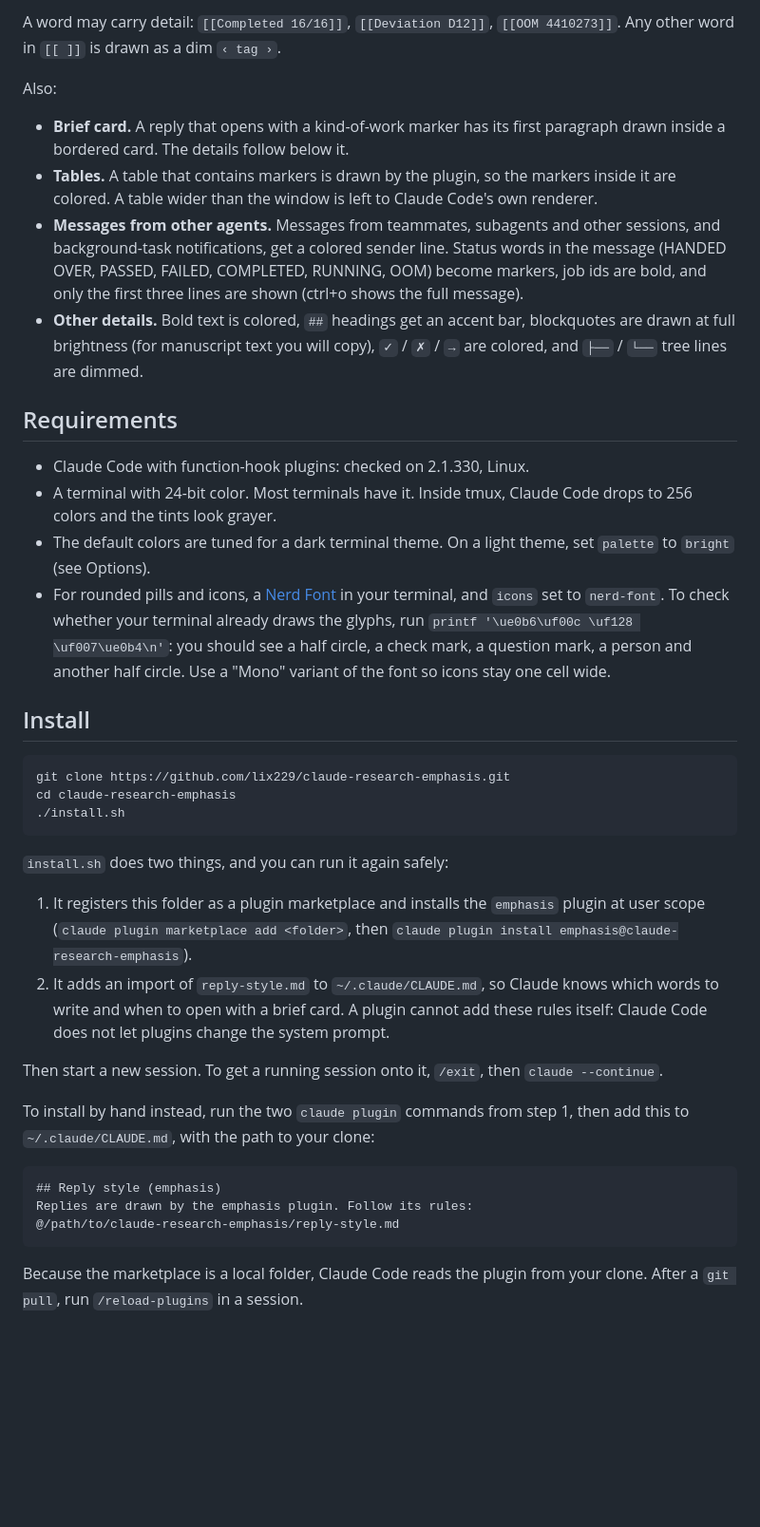
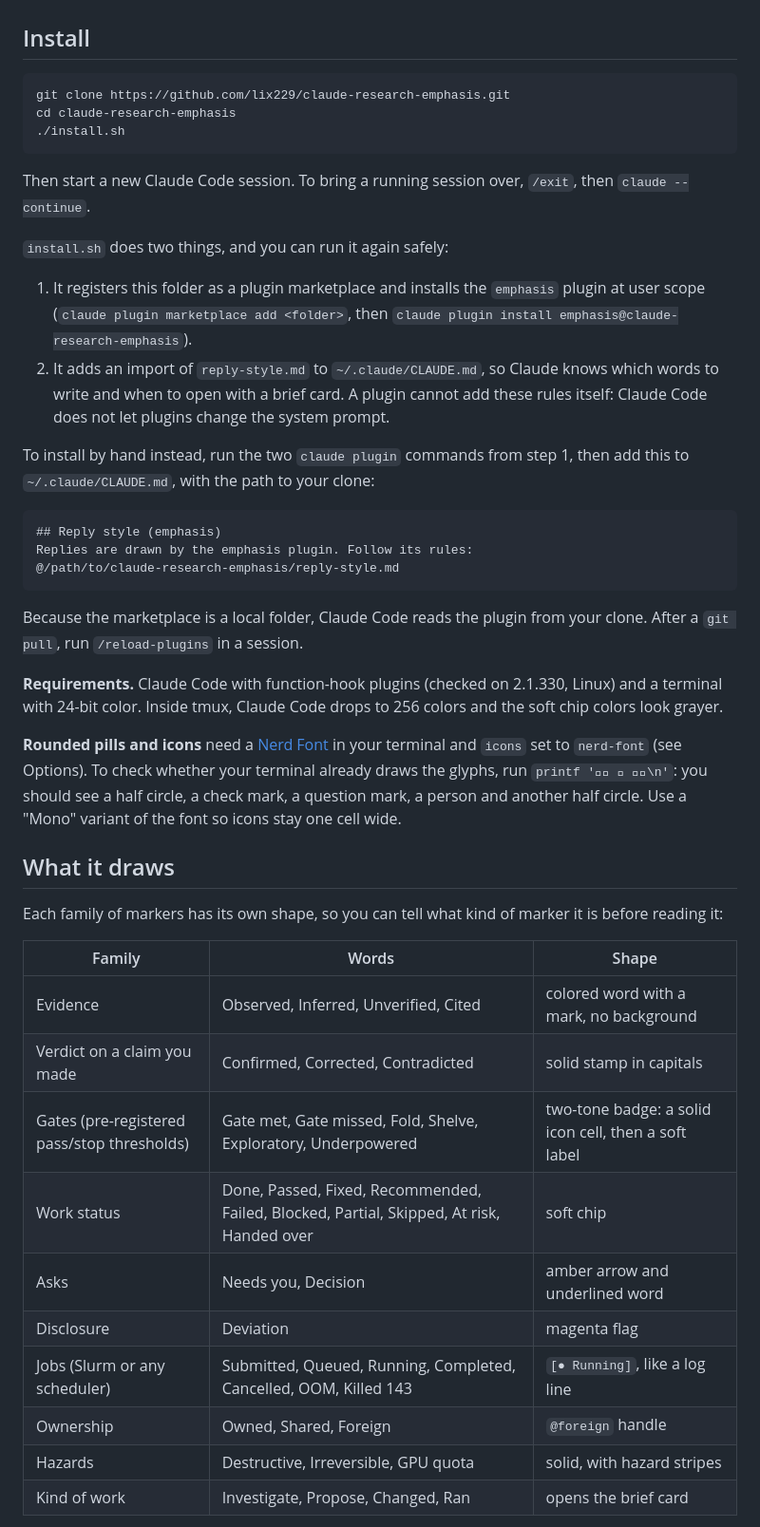
Before and after one commit to lix229/claude-research-emphasis, a Markdown page: README.md, the part around one of its changes. Shown at 95% size. GitHub-like rendering; blank space fills up the shorter version.

````diff
--- a/README.md
+++ b/README.md
@@ -28,19 +11,3 @@ Each family of markers has its own shape, so the kind of marker is visible befor
-A word may carry detail: `[[Completed 16/16]]`, `[[Deviation D12]]`, `[[OOM 4410273]]`. Any other word in `[[ ]]` is drawn as a dim `‹ tag ›`.
-
-Also:
-
-- **Brief card.** A reply that opens with a kind-of-work marker has its first paragraph drawn inside a bordered card. The details follow below it.
-- **Tables.** A table that contains markers is drawn by the plugin, so the markers inside it are colored. A table wider than the window is left to Claude Code's own renderer.
-- **Messages from other agents.** Messages from teammates, subagents and other sessions, and background-task notifications, get a colored sender line. Status words in the message (HANDED OVER, PASSED, FAILED, COMPLETED, RUNNING, OOM) become markers, job ids are bold, and only the first three lines are shown (ctrl+o shows the full message).
-- **Other details.** Bold text is colored, `##` headings get an accent bar, blockquotes are drawn at full brightness (for manuscript text you will copy), `✓` / `✗` / `→` are colored, and `├──` / `└──` tree lines are dimmed.
-
-## Requirements
-
-- Claude Code with function-hook plugins: checked on 2.1.330, Linux.
-- A terminal with 24-bit color. Most terminals have it. Inside tmux, Claude Code drops to 256 colors and the tints look grayer.
-- The default colors are tuned for a dark terminal theme. On a light theme, set `palette` to `bright` (see Options).
-- For rounded pills and icons, a [Nerd Font](https://www.nerdfonts.com/) in your terminal, and `icons` set to `nerd-font`. To check whether your terminal already draws the glyphs, run `printf '\ue0b6\uf00c \uf128 \uf007\ue0b4\n'`: you should see a half circle, a check mark, a question mark, a person and another half circle. Use a "Mono" variant of the font so icons stay one cell wide.
-
 ## Install
 
 ```sh
@@ -49,12 +16,12 @@ cd claude-research-emphasis
 ./install.sh
 ```
 
+Then start a new Claude Code session. To bring a running session over, `/exit`, then `claude --continue`.
+
 `install.sh` does two things, and you can run it again safely:
 
 1. It registers this folder as a plugin marketplace and installs the `emphasis` plugin at user scope (`claude plugin marketplace add <folder>`, then `claude plugin install emphasis@claude-research-emphasis`).
 2. It adds an import of `reply-style.md` to `~/.claude/CLAUDE.md`, so Claude knows which words to write and when to open with a brief card. A plugin cannot add these rules itself: Claude Code does not let plugins change the system prompt.
-
-Then start a new session. To get a running session onto it, `/exit`, then `claude --continue`.
 
 To install by hand instead, run the two `claude plugin` commands from step 1, then add this to `~/.claude/CLAUDE.md`, with the path to your clone:
 
@@ -66,3 +33,24 @@ Replies are drawn by the emphasis plugin. Follow its rules:
 
 Because the marketplace is a local folder, Claude Code reads the plugin from your clone. After a `git pull`, run `/reload-plugins` in a session.
 
+**Requirements.** Claude Code with function-hook plugins (checked on 2.1.330, Linux) and a terminal with 24-bit color. Inside tmux, Claude Code drops to 256 colors and the soft chip colors look grayer.
+
+**Rounded pills and icons** need a [Nerd Font](https://www.nerdfonts.com/) in your terminal and `icons` set to `nerd-font` (see Options). To check whether your terminal already draws the glyphs, run `printf '  \n'`: you should see a half circle, a check mark, a question mark, a person and another half circle. Use a "Mono" variant of the font so icons stay one cell wide.
+
+## What it draws
+
+Each family of markers has its own shape, so you can tell what kind of marker it is before reading it:
+
+| Family | Words | Shape |
+|---|---|---|
+| Evidence | Observed, Inferred, Unverified, Cited | colored word with a mark, no background |
+| Verdict on a claim you made | Confirmed, Corrected, Contradicted | solid stamp in capitals |
+| Gates (pre-registered pass/stop thresholds) | Gate met, Gate missed, Fold, Shelve, Exploratory, Underpowered | two-tone badge: a solid icon cell, then a soft label |
+| Work status | Done, Passed, Fixed, Recommended, Failed, Blocked, Partial, Skipped, At risk, Handed over | soft chip |
+| Asks | Needs you, Decision | amber arrow and underlined word |
+| Disclosure | Deviation | magenta flag |
+| Jobs (Slurm or any scheduler) | Submitted, Queued, Running, Completed, Cancelled, OOM, Killed 143 | `[● Running]`, like a log line |
+| Ownership | Owned, Shared, Foreign | `@foreign` handle |
+| Hazards | Destructive, Irreversible, GPU quota | solid, with hazard stripes |
+| Kind of work | Investigate, Propose, Changed, Ran | opens the brief card |
+
````
Also changed, not shown: other parts of README.md (+16 -24 lines), reply-style.md (+4 -3 lines), docs/screenshot-unicode.png, docs/screenshot.png, 3 other files.
